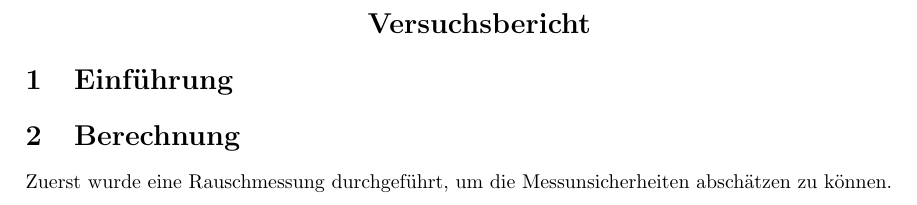
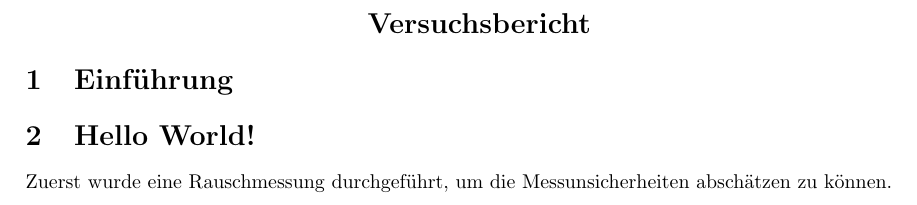
Before and after one commit to friciwolf/GP1, a LaTeX document (Dampfdruck/Protokoll.tex): part of the page, cut so that both start at the same text. Compiled offline with pdfLaTeX.

Commit message:
Update Dampfdruck/Protokoll.tex

```diff
--- a/Dampfdruck/Protokoll.tex
+++ b/Dampfdruck/Protokoll.tex
@@ -22,7 +22,7 @@
 		\section*{Versuchsbericht}
 	\end{center}
 \section{Einführung}
-\section{Berechnung}
+\section{Hello World!}
 Zuerst wurde eine Rauschmessung durchgeführt, um die Messunsicherheiten abschätzen zu können.
 
 
```
